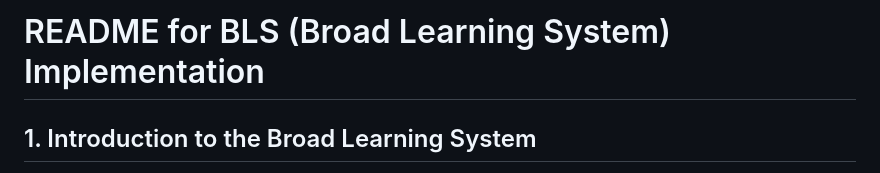
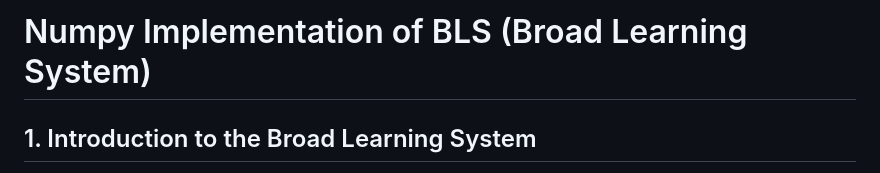
Before and after one commit to ZenoAFfectionate/BLS, a Markdown page: README.md, the part around the change. Drawn GitHub-style.

```diff
--- a/README.md
+++ b/README.md
@@ -1,4 +1,4 @@
-# README for BLS (Broad Learning System) Implementation
+# Numpy Implementation of BLS (Broad Learning System)
 
 ## 1. Introduction to the Broad Learning System
 
```
